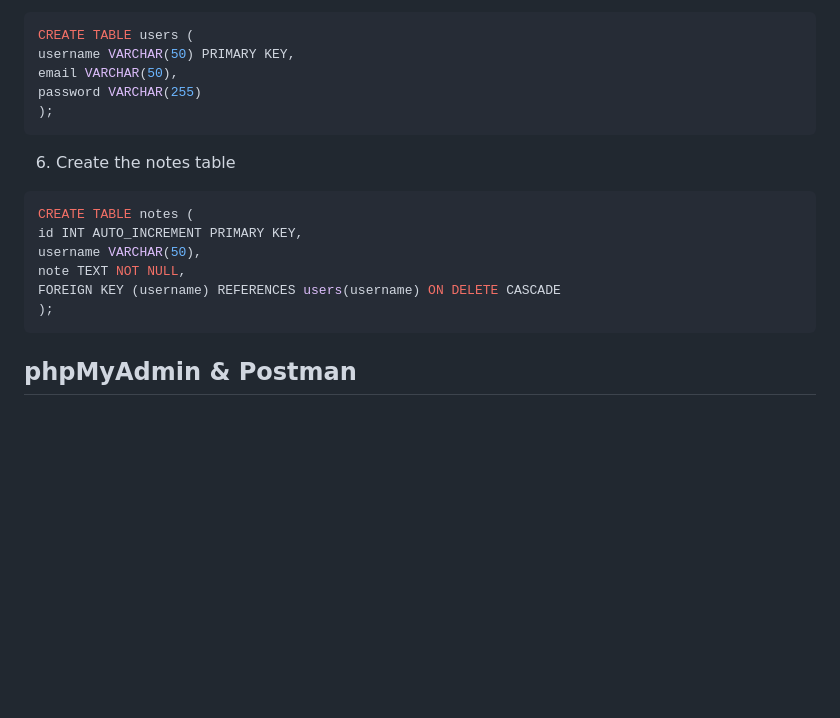
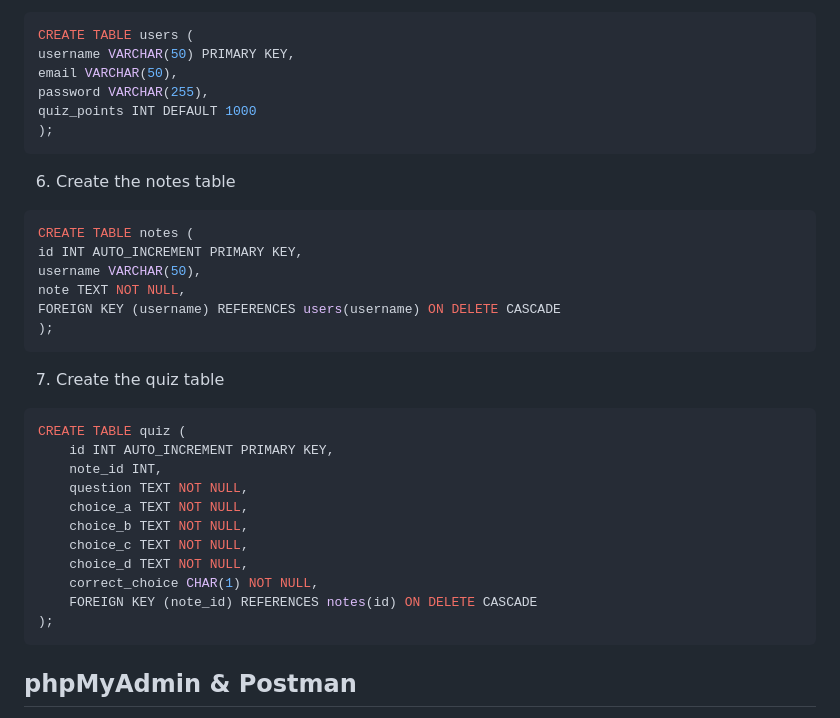
Before and after one commit to lucas-svi/notetaker-ai, a Markdown page: README.md, the part around the change. GitHub-like rendering; blank space fills up the shorter version.

Commit message:
Update Database Setup

````diff
--- a/README.md
+++ b/README.md
@@ -69,7 +69,8 @@ Notetaker AI is a web app that helps users take notes using AI. It transcribes l
 CREATE TABLE users (
 username VARCHAR(50) PRIMARY KEY,
 email VARCHAR(50),
-password VARCHAR(255)
+password VARCHAR(255),
+quiz_points INT DEFAULT 1000
 );
 ```
 
@@ -81,6 +82,21 @@ id INT AUTO_INCREMENT PRIMARY KEY,
 username VARCHAR(50),
 note TEXT NOT NULL,
 FOREIGN KEY (username) REFERENCES users(username) ON DELETE CASCADE
+);
+```
+
+7. Create the quiz table
+```sql
+CREATE TABLE quiz (
+    id INT AUTO_INCREMENT PRIMARY KEY,
+    note_id INT,
+    question TEXT NOT NULL,
+    choice_a TEXT NOT NULL,
+    choice_b TEXT NOT NULL,
+    choice_c TEXT NOT NULL,
+    choice_d TEXT NOT NULL,
+    correct_choice CHAR(1) NOT NULL,
+    FOREIGN KEY (note_id) REFERENCES notes(id) ON DELETE CASCADE
 );
 ```
 
````
